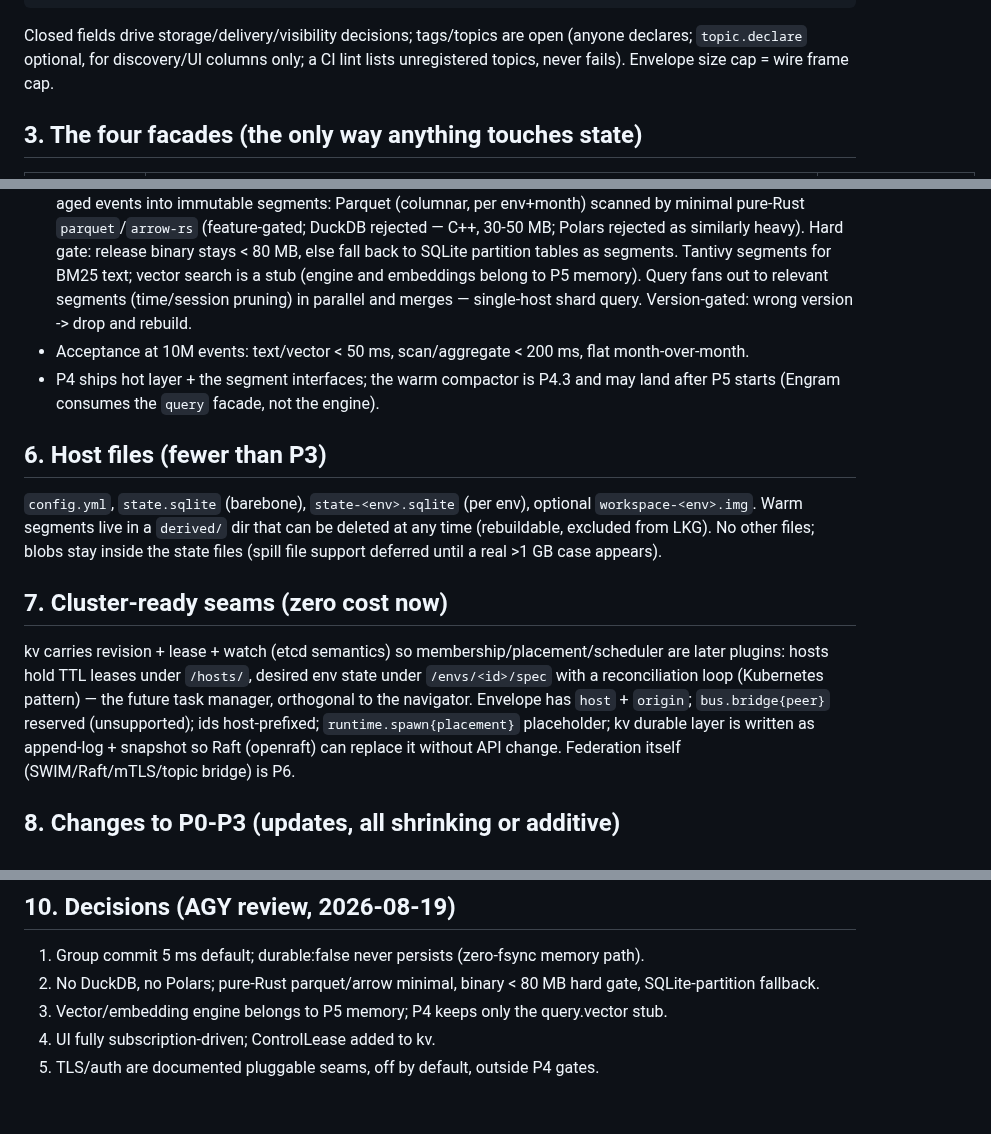
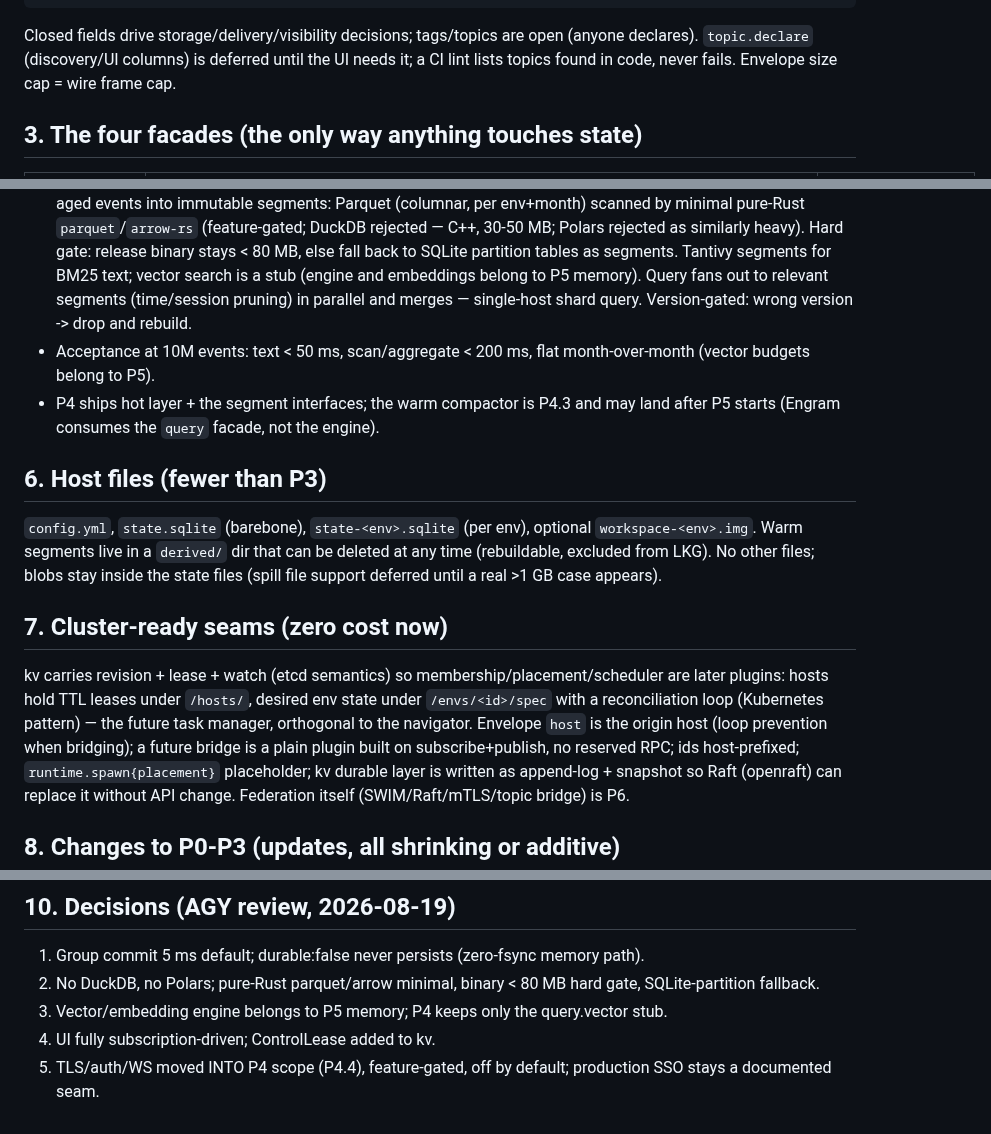
Before and after one commit to harry-ma-qiang/tenon, a Markdown page: RFC-P4-plumbing.md, 3 parts joined by grey strips. Drawn GitHub-style.

Commit message:
RFC P4 v1.5: consistency fixes (origin, vector budget, bridge stub, tls decision)

````diff
--- a/RFC-P4-plumbing.md
+++ b/RFC-P4-plumbing.md
@@ -41,9 +41,9 @@ Envelope {
   payload                 JSON; bulk data goes to blob and is referenced by hash
 }
 ```
-Closed fields drive storage/delivery/visibility decisions; tags/topics are open (anyone declares;
-`topic.declare` optional, for discovery/UI columns only; a CI lint lists unregistered topics, never
-fails). Envelope size cap = wire frame cap.
+Closed fields drive storage/delivery/visibility decisions; tags/topics are open (anyone declares).
+`topic.declare` (discovery/UI columns) is deferred until the UI needs it; a CI lint lists topics
+found in code, never fails. Envelope size cap = wire frame cap.
 
 ## 3. The four facades (the only way anything touches state)
 
@@ -89,7 +89,7 @@ query; guardian probes read the bus.
   embeddings belong to P5 memory). Query fans out to relevant segments (time/session
   pruning) in parallel and merges — single-host shard query. Version-gated: wrong version -> drop
   and rebuild.
-- Acceptance at 10M events: text/vector < 50 ms, scan/aggregate < 200 ms, flat month-over-month.
+- Acceptance at 10M events: text < 50 ms, scan/aggregate < 200 ms, flat month-over-month (vector budgets belong to P5).
 - P4 ships hot layer + the segment interfaces; the warm compactor is P4.3 and may land after P5
   starts (Engram consumes the `query` facade, not the engine).
 
@@ -105,7 +105,8 @@ support deferred until a real >1 GB case appears).
 kv carries revision + lease + watch (etcd semantics) so membership/placement/scheduler are later
 plugins: hosts hold TTL leases under `/hosts/`, desired env state under `/envs/<id>/spec` with a
 reconciliation loop (Kubernetes pattern) — the future task manager, orthogonal to the navigator.
-Envelope has `host` + `origin`; `bus.bridge{peer}` reserved (unsupported); ids host-prefixed;
+Envelope `host` is the origin host (loop prevention when bridging); a future bridge is a plain
+plugin built on subscribe+publish, no reserved RPC; ids host-prefixed;
 `runtime.spawn{placement}` placeholder; kv durable layer is written as append-log + snapshot so Raft
 (openraft) can replace it without API change. Federation itself (SWIM/Raft/mTLS/topic bridge) is P6.
 
@@ -191,4 +192,4 @@ parquet in P4.3, feature-gated).
    fallback.
 3. Vector/embedding engine belongs to P5 memory; P4 keeps only the query.vector stub.
 4. UI fully subscription-driven; ControlLease added to kv.
-5. TLS/auth are documented pluggable seams, off by default, outside P4 gates.
+5. TLS/auth/WS moved INTO P4 scope (P4.4), feature-gated, off by default; production SSO stays a documented seam.
````
